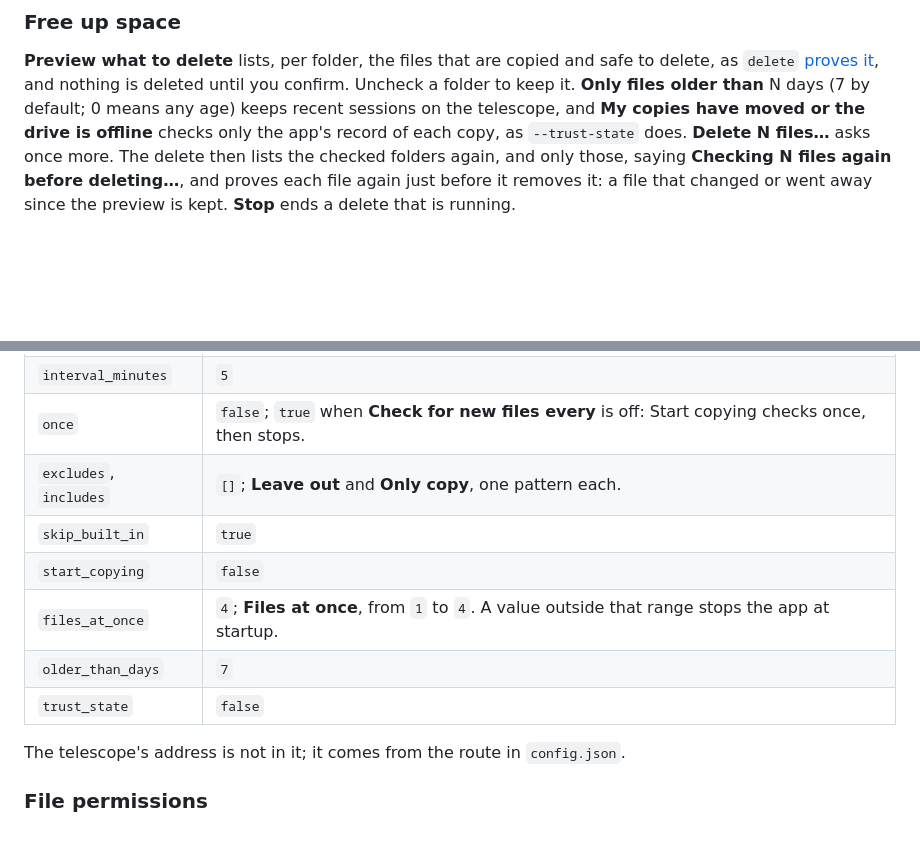
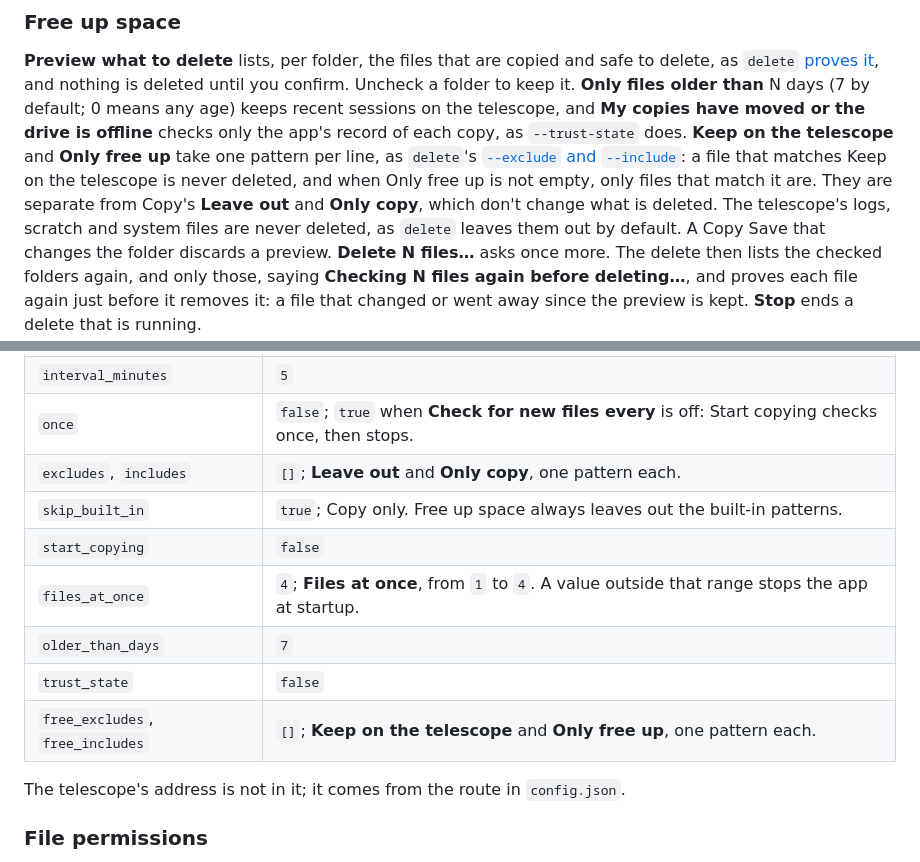
Before and after one commit to zmerlynn/seestar-wormhole, a Markdown page: docs/ui.md, 2 parts joined by grey strips. Drawn GitHub-style; blank space fills up the shorter version.

Commit message:
Document Free up space's own patterns
ui.md describes the two fields and the copy.json members; copying.md
mentions them.

```diff
--- a/docs/ui.md
+++ b/docs/ui.md
@@ -198,7 +198,14 @@ nothing is deleted until you confirm. Uncheck a folder to keep it. **Only
 files older than** N days (7 by default; 0 means any age) keeps recent
 sessions on the telescope, and **My copies have moved or the drive is
 offline** checks only the app's record of each copy, as `--trust-state`
-does. **Delete N files…** asks once more. The delete then lists the checked
+does. **Keep on the telescope** and **Only free up** take one pattern per
+line, as `delete`'s [`--exclude` and `--include`](copy-reference.md#selection):
+a file that matches Keep on the telescope is never deleted, and when Only free
+up is not empty, only files that match it are. They are separate from Copy's
+**Leave out** and **Only copy**, which don't change what is deleted. The
+telescope's logs, scratch and system files are never deleted, as `delete`
+leaves them out by default. A Copy Save that changes the folder discards a
+preview. **Delete N files…** asks once more. The delete then lists the checked
 folders again, and only those, saying **Checking N files again before
 deleting…**, and proves each file again just before it removes it: a file
 that changed or went away since the preview is kept. **Stop** ends a delete
@@ -401,11 +408,12 @@ options, never on load.
 | `interval_minutes` | `5` |
 | `once` | `false`; `true` when **Check for new files every** is off: Start copying checks once, then stops. |
 | `excludes`, `includes` | `[]`; **Leave out** and **Only copy**, one pattern each. |
-| `skip_built_in` | `true` |
+| `skip_built_in` | `true`; Copy only. Free up space always leaves out the built-in patterns. |
 | `start_copying` | `false` |
 | `files_at_once` | `4`; **Files at once**, from `1` to `4`. A value outside that range stops the app at startup. |
 | `older_than_days` | `7` |
 | `trust_state` | `false` |
+| `free_excludes`, `free_includes` | `[]`; **Keep on the telescope** and **Only free up**, one pattern each. |
 
 The telescope's address is not in it; it comes from the route in `config.json`.
 
```
Also changed, not shown: docs/copying.md (+3 -1 lines).
